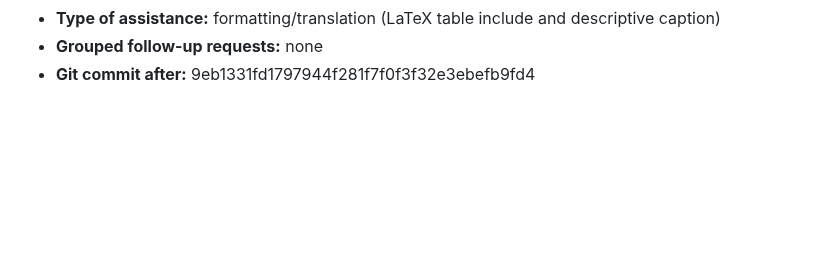
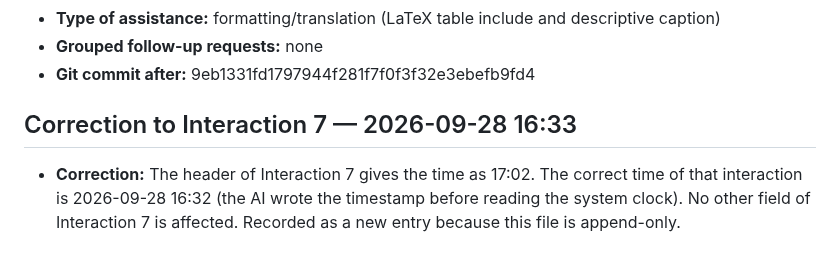
Before and after one commit to Joon1Bae/AP-PS1, a Markdown page: AI_INTERACTIONS.md, the part around the change. GitHub-like rendering; blank space fills up the shorter version.

Commit message:
Correct timestamp of Interaction 7 (append-only correction entry)

```diff
--- a/AI_INTERACTIONS.md
+++ b/AI_INTERACTIONS.md
@@ -155,3 +155,7 @@ xR_{e, t+1} = a + b * D_t/P_t + epsilon_t
 - **Type of assistance:** formatting/translation (LaTeX table include and descriptive caption)
 - **Grouped follow-up requests:** none
 - **Git commit after:** 9eb1331fd1797944f281f7f0f3f32e3ebefb9fd4
+
+## Correction to Interaction 7 — 2026-09-28 16:33
+
+- **Correction:** The header of Interaction 7 gives the time as 17:02. The correct time of that interaction is 2026-09-28 16:32 (the AI wrote the timestamp before reading the system clock). No other field of Interaction 7 is affected. Recorded as a new entry because this file is append-only.
```
